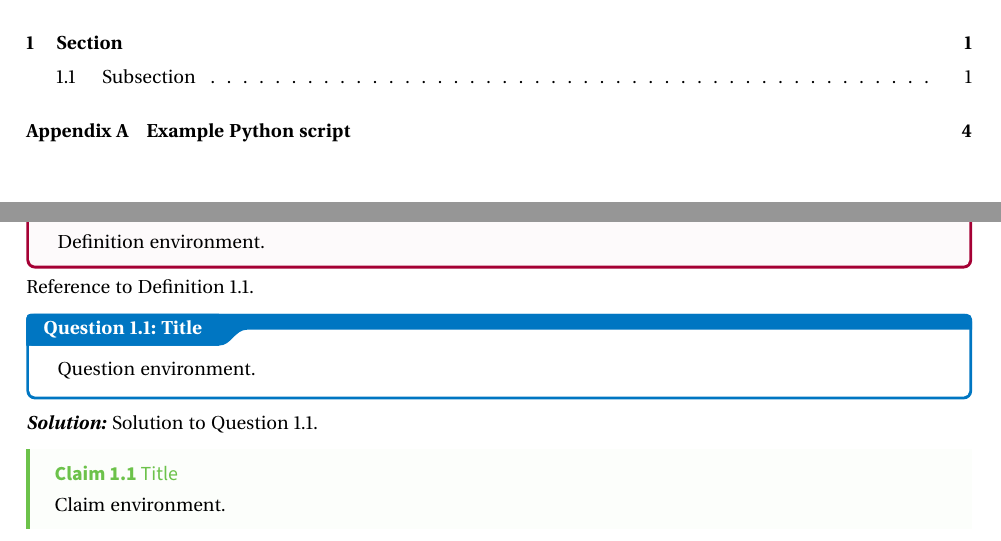
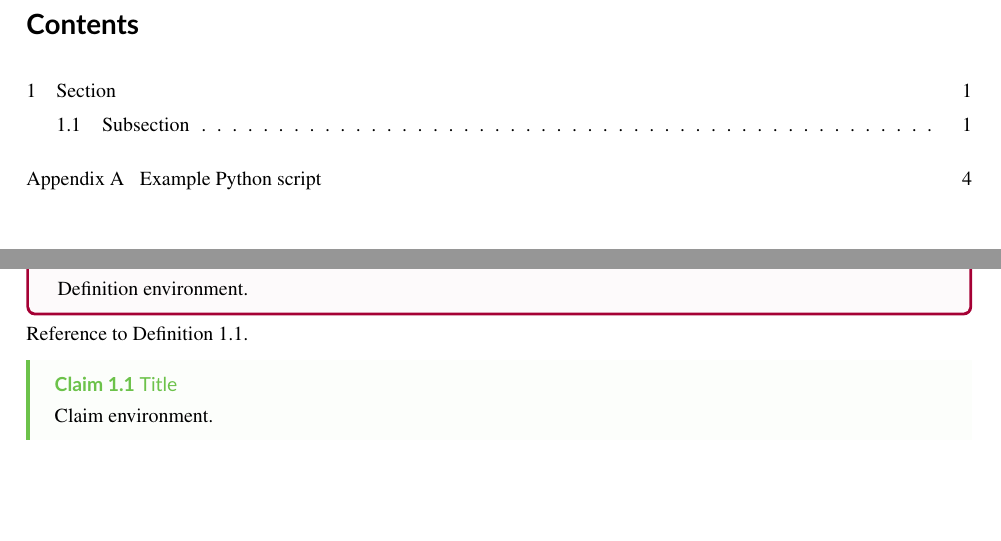
Before and after one commit to temeweckis/tu-delft-latex-template, a LaTeX document (document.tex, which reads tex/body.tex, tex/preamble.tex): two parts of pages 2 and 3 of 6, joined at a grey line, cut at the place of the change, the shorter picture padded with empty space. Compiled offline with XeLaTeX; a missing font is replaced by an installed copy or a similar font.

Commit message:
Update README and LaTeX files: change font settings to XCharter and Lato, adjust compatibility notes for Overleaf, and comment out broken `Question` environment in body.tex.

```diff
--- a/tex/body.tex
+++ b/tex/body.tex
@@ -14,9 +14,9 @@ Example citation \citep{baarslag2015learning}.
 
 Reference to Definition \ref{dfn:dfn_ref}.
 
-\qs{Title}{qs_ref}{Question environment.}
+% \qs{Title}{qs_ref}{Question environment.}
 
-\sol{Solution to Question \ref{qs:qs_ref}}.
+% \sol{Solution to Question \ref{qs:qs_ref}}.
 
 \clm{Title}{clm_ref}{Claim environment.}
 
--- a/tex/preamble.tex
+++ b/tex/preamble.tex
@@ -2,35 +2,32 @@
 \usepackage[top=0.95in,bottom=1in,left=0.85in,right=0.85in]{geometry}
 \usepackage[english]{babel}                             % Advanced language support
 \usepackage{fancyhdr}                                   % Fancy headers and footers
-\usepackage{isomath}                                    % ISO 80000-2 standardized math notation
-\usepackage{mathtools}                                  % Math tools (amsmath extension)
 \usepackage{amsthm}                                     % Theorem and proof environments
-\usepackage[scaled=1.13,vvarbb]{newtxmath}              % Math font settings
 %
-% Use Erewhon for text, Source Code Pro for monospace, and Source Sans Pro for sans-serif.
-\ifdefined\directlua                                    % If using lualatex, use fontspec to set the fonts
+% Use XCharter for text, Source Code Pro for monospace, and Lato for sans-serif, and XCharter-Math for math fonts (with caligraphic STIX Two Math).
+\usepackage{ifluatex}\ifluatex                          % If using lualatex, use fontspec to set the fonts
     \usepackage[no-math]{fontspec}
-    \setmainfont{Erewhon}[
-        Numbers=Proportional,
-        WordSpace=1.23,
-        Extension=.otf,
-        UprightFont=*-Regular,
-        ItalicFont=*-Italic,
-        BoldFont=*-Bold,
-        BoldItalicFont=*-BoldItalic,
-    ]
+    \setmainfont{XCharter}
     \setmonofont{Source Code Pro}[Scale=0.94]
-    \setsansfont{Source Sans Pro}
-\else                                                   % If not using lualatex, use packages to set the fonts
-    \usepackage[p,space,sups]{erewhon}
-    \usepackage[scaled=0.94,ttdefault,type1]{sourcecodepro}
-    \usepackage[type1]{sourcesanspro}
-    \usepackage[T2A,T1]{fontenc}
+    \setsansfont{Lato}[Scale=0.97]
+    \usepackage{unicode-math}
+    \setmathfont{XCharter-Math.otf}[CharacterVariant={11,12}]
+    \setmathfont{XCharter-Math}[range={cal,bfcal},StylisticSet=1]
+    \renewcommand{\vec}{\symbfit}                       % Display all vectors created using `\vec` with bold italics
+\else                                                   % If using pdflatex (or others), use traditional packages
+    \usepackage{mathtools}                              % Math tools (amsmath extension)
+    \usepackage{amssymb}                                % Additional math symbols
+    \usepackage{XCharter}
+    \usepackage[type1,ttdefault,scaled=0.94]{sourcecodepro}
+    \usepackage[type1,defaultsans,scaled=0.97]{lato}
+    \usepackage[xcharter,scaled=1.05]{newtxmath}        % Resize math fonts to (roughly) match LuaLaTeX setup
+    \renewcommand{\vec}{\boldsymbol}                    % Display all vectors created using `\vec` with bold italics
+    \let\emptyset\varnothing                            % Use different empty set symbol to match LuaLaTeX setup
 \fi
 %
 \usepackage{csquotes}                                   % Advanced inline and display quotations (recommended with babel)
 \usepackage{graphicx}                                   % Displaying images and figures
-\usepackage[font=sf,bf,justification=centering]{caption}% Caption typesetting (sans fonts)
+\usepackage{caption}                                    % Caption typesetting
 \usepackage[font=sf]{floatrow}                          % Floating object environments (sans fonts)
 \usepackage{subcaption}                                 % Subcaption typesetting
 \usepackage[titles]{tocloft}                            % Advanced control over table of contents
@@ -39,6 +36,7 @@
 \usepackage{enumitem}                                   % Control over enumerate, itemize, and description environments
 \usepackage{listings}                                   % `lstlisting` environment for code
 \usepackage{lstautogobble}                              % Autogobble for `listings` package
+\usepackage[sf,bf]{titlesec}                            % Title section formatting
 \usepackage[titletoc]{appendix}                         % Appendices
 \usepackage{xcolor}                                     % Various colour settings
 \usepackage{anyfontsize}                                % Font size settings (font size substitutions)
@@ -48,6 +46,9 @@
 %
 % Increase linespread.
 \linespread{1.04}
+%
+% Caption formatting.
+\captionsetup{font=sf,labelfont=bf,justification=centering,width=0.9\textwidth}
 %
 % Bibliography settings (build with lualatex -> biber -> lualatex x 2).
 \usepackage[style=authoryear,
@@ -64,9 +65,6 @@
 %
 % Path to graphics folder.
 \graphicspath{{./figures}}
-%
-% Display all vectors created using `\vec` with bold italics (given by `\vectorsym`).
-\renewcommand{\vec}{\vectorsym}
 %
 % Commands for gradient, divergence, and curl operators.
 \DeclareMathOperator{\Grad}{grad}
@@ -339,13 +337,13 @@
 %
 % Fancy headers.
 \fancypagestyle{fancy}{
-    \fancyhead{} % clear all header fields
-    \fancyfoot{} % clear all footer fields
-    \fancyhead[LE]{\MakeUppercase{\rightmark\hfill\leftmark}}
-    \fancyhead[RO]{\MakeUppercase{\leftmark\hfill\rightmark}}
-    \fancyfoot[LE,RO]{\hfill\thepage\hfill}
+    \fancyhf{}
     \renewcommand{\headrulewidth}{1pt}
     \renewcommand{\footrulewidth}{0pt}
+    \renewcommand{\headrule}{\hbox to\headwidth{\leaders\hrule height \headrulewidth\hfill}}
+    \fancyhead[EC]{\sffamily\nouppercase\leftmark}
+    \fancyhead[OC]{\sffamily\nouppercase\rightmark}
+    \fancyfoot[LE,RO]{\hfill{\sffamily\thepage}\hfill}
 }
 \fancypagestyle{plain}{
     \fancyhf{}
@@ -354,3 +352,31 @@
     \renewcommand{\footrulewidth}{0pt}
 }
 %
+% Adjust header height to avoid warnings from fancyhdr.
+\setlength{\headheight}{20.39996pt}
+\addtolength{\topmargin}{-8.39996pt}
+%
+% % Numbering within sections (uncomment if needed).
+% \numberwithin{equation}{section}
+% \numberwithin{table}{section}
+% \numberwithin{figure}{section}
+%
+% Print current font command for debugging font issues.
+\makeatletter
+\newcommand{\printcurrentfont}{
+    \begingroup\escapechar=\m@ne
+    \expandafter\expandafter\expandafter\split@name\expandafter\string\the\font\@nil
+    \begin{tabular}{ll}
+        Encoding: & \f@encoding             \\
+        Family:   & \f@family               \\
+        Series:   & \f@series               \\
+        Shape:    & \f@shape                \\
+        Size:     & \f@size                 \\
+        Example:  & {\the\font abc ABC 123} \\
+        External: & \fontname\font          \\
+        TF0:      & \fontname\textfont0
+    \end{tabular}
+    \endgroup
+}
+\makeatother
+%
```
Also changed, not shown: README.md.
